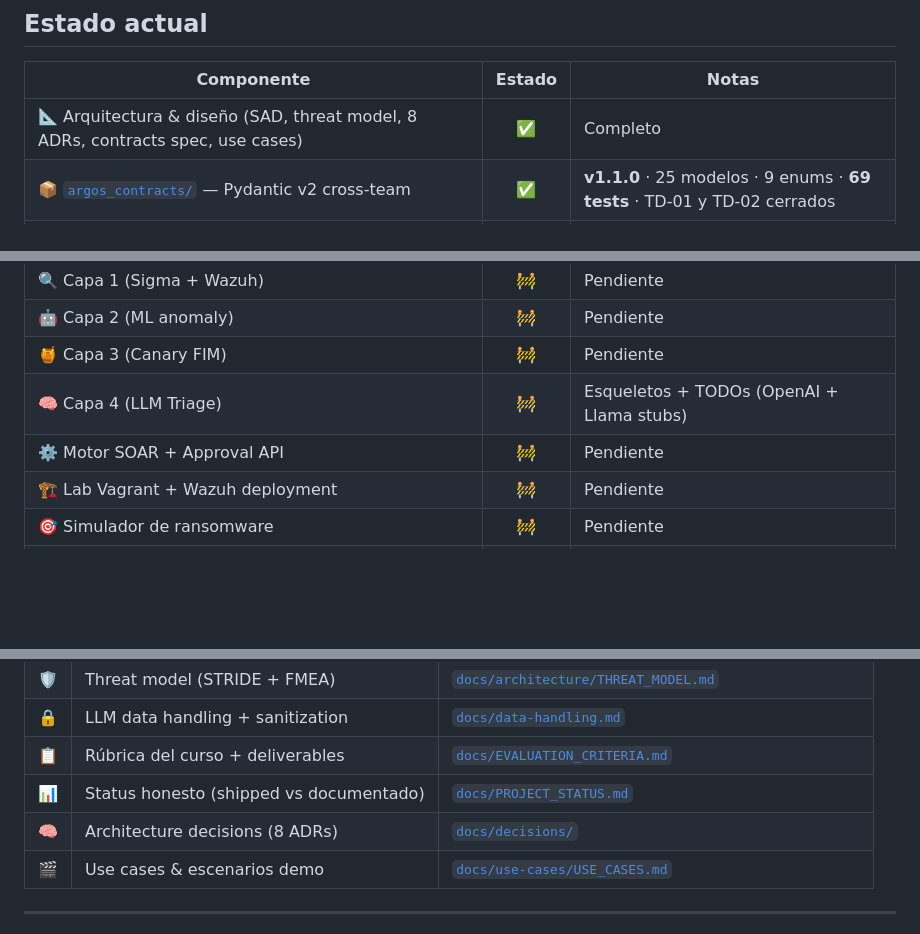
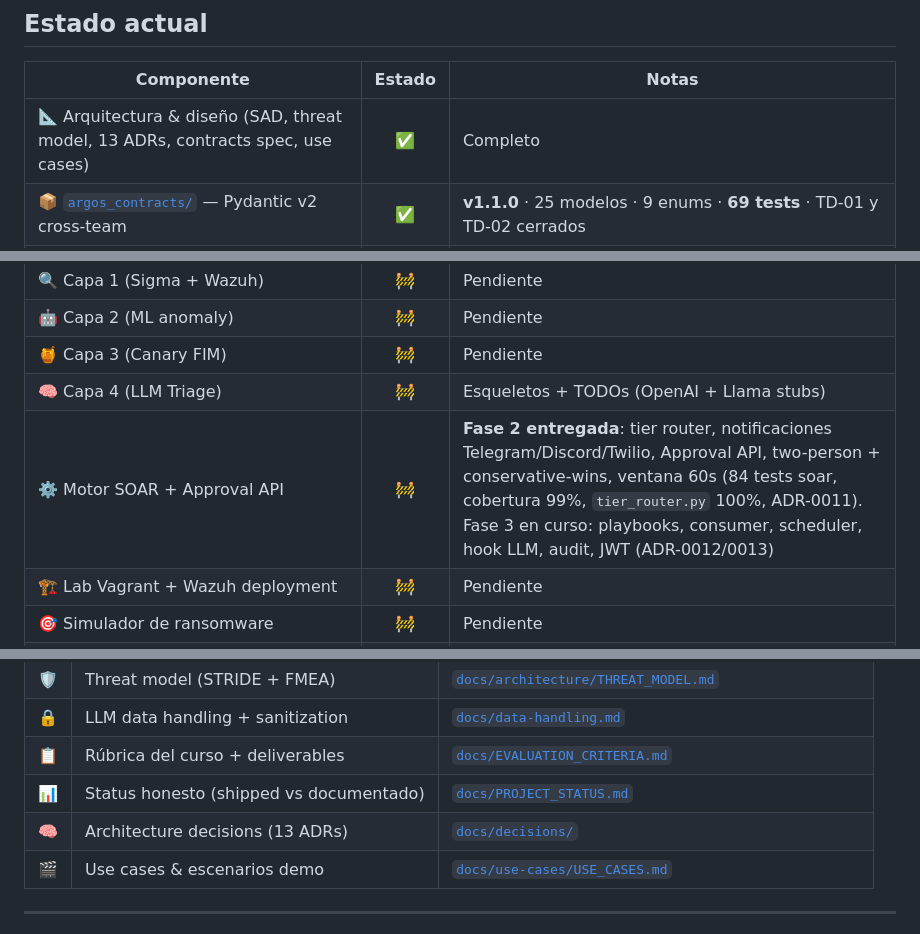
Before and after one commit to EnzoOrdonez/argos, a Markdown page: README.md, 3 parts joined by grey strips. GitHub-like rendering; blank space fills up the shorter version.

```diff
--- a/README.md
+++ b/README.md
@@ -168,7 +168,7 @@ Threat model STRIDE + FMEA completo con ~50 amenazas analizadas: [`docs/architec
 
 | Componente | Estado | Notas |
 |---|:---:|---|
-| 📐 Arquitectura & diseño (SAD, threat model, 8 ADRs, contracts spec, use cases) | ✅ | Completo |
+| 📐 Arquitectura & diseño (SAD, threat model, 13 ADRs, contracts spec, use cases) | ✅ | Completo |
 | 📦 [`argos_contracts/`](./argos_contracts/) — Pydantic v2 cross-team | ✅ | **v1.1.0** · 25 modelos · 9 enums · **69 tests** · TD-01 y TD-02 cerrados |
 | 🎨 [`docs/architecture/argos_flow.html`](./docs/architecture/argos_flow.html) — flujo + ownership | ✅ | Entregado al equipo |
 | 🛡 PostgreSQL como activo defendido (UC-04) | ✅ | Documentado en `OPEN_QUESTIONS §Q2` |
@@ -176,7 +176,7 @@ Threat model STRIDE + FMEA completo con ~50 amenazas analizadas: [`docs/architec
 | 🤖 Capa 2 (ML anomaly) | 🚧 | Pendiente |
 | 🍯 Capa 3 (Canary FIM) | 🚧 | Pendiente |
 | 🧠 Capa 4 (LLM Triage) | 🚧 | Esqueletos + TODOs (OpenAI + Llama stubs) |
-| ⚙️ Motor SOAR + Approval API | 🚧 | Pendiente |
+| ⚙️ Motor SOAR + Approval API | 🚧 | **Fase 2 entregada**: tier router, notificaciones Telegram/Discord/Twilio, Approval API, two-person + conservative-wins, ventana 60s (84 tests soar, cobertura 99%, `tier_router.py` 100%, ADR-0011). Fase 3 en curso: playbooks, consumer, scheduler, hook LLM, audit, JWT (ADR-0012/0013) |
 | 🏗 Lab Vagrant + Wazuh deployment | 🚧 | Pendiente |
 | 🎯 Simulador de ransomware | 🚧 | Pendiente |
 | 📺 UI Streamlit + Approval Console | 🚧 | Pendiente |
@@ -266,7 +266,7 @@ Cinco escenarios end-to-end de ataque diseñados para la exposición en vivo (~1
 | 🔒 | LLM data handling + sanitization | [`docs/data-handling.md`](./docs/data-handling.md) |
 | 📋 | Rúbrica del curso + deliverables | [`docs/EVALUATION_CRITERIA.md`](./docs/EVALUATION_CRITERIA.md) |
 | 📊 | Status honesto (shipped vs documentado) | [`docs/PROJECT_STATUS.md`](./docs/PROJECT_STATUS.md) |
-| 🧠 | Architecture decisions (8 ADRs) | [`docs/decisions/`](./docs/decisions/) |
+| 🧠 | Architecture decisions (13 ADRs) | [`docs/decisions/`](./docs/decisions/) |
 | 🎬 | Use cases & escenarios demo | [`docs/use-cases/USE_CASES.md`](./docs/use-cases/USE_CASES.md) |
 
 ---
```
Also changed, not shown: other parts of README.md (+8 -8 lines), docs/HANDOFF.md (+2 -2 lines), docs/PROJECT_STATUS.md (+19 -8 lines).
